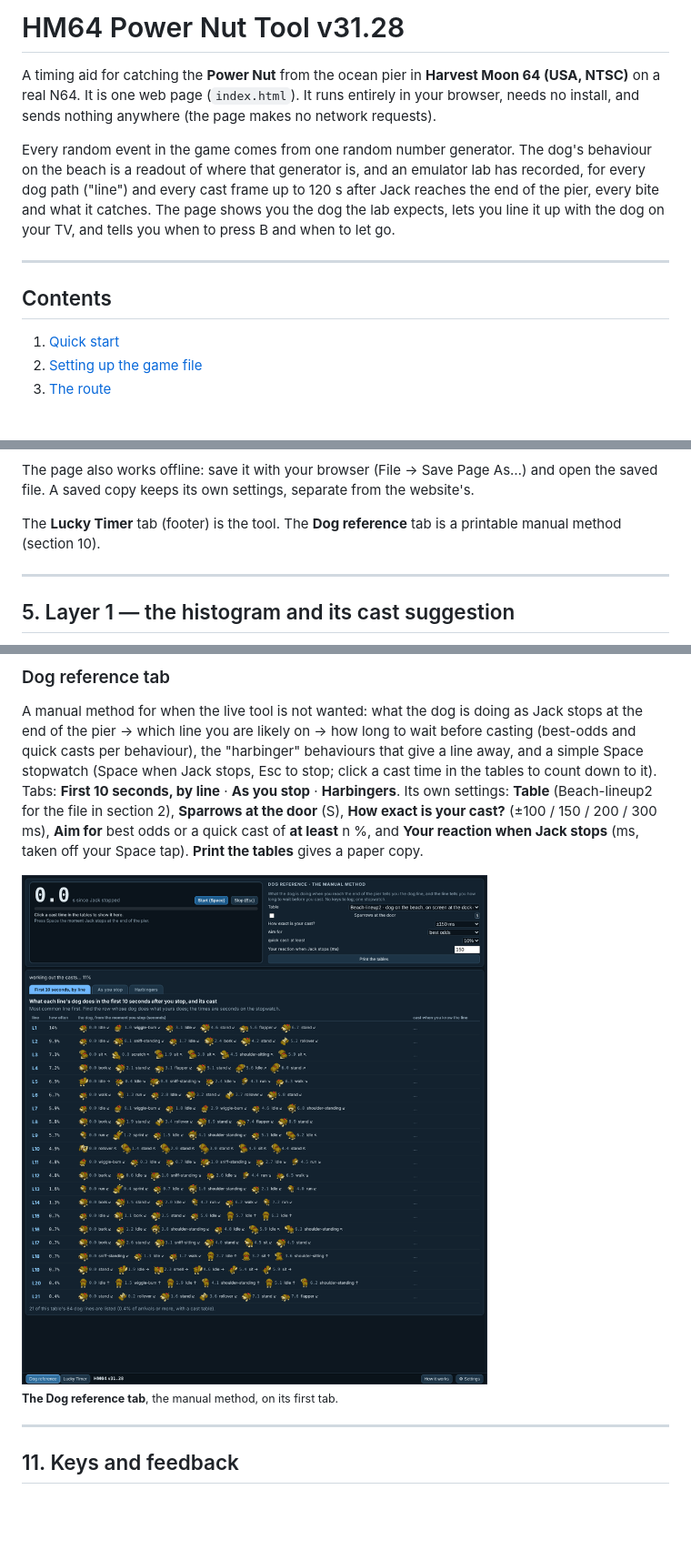
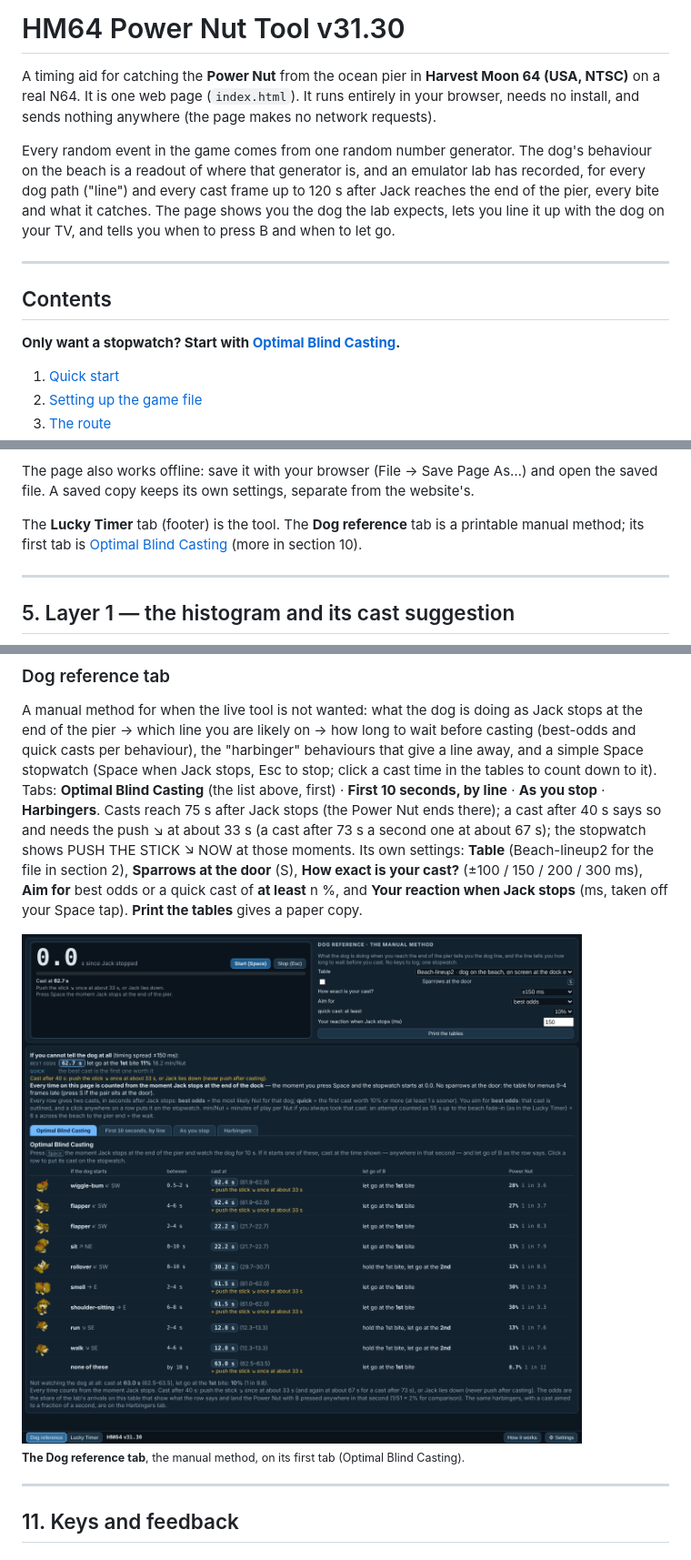
Before and after one commit to Nillows/HM64-RNG-Manipulations, a Markdown page: README.md, 3 parts joined by grey strips. Shown at 91% size. Rendered like a GitHub page; pictures changed too: media/app_dogref.png; blank space fills up the shorter version.

Commit message:
v31.30: app + README + media; devfiles: hm64-powernut-lab_v31-30_2026-11-23.zip, hm64-powernut-tool_v31-30_github-pages_2026-11-23.zip

```diff
--- a/README.md
+++ b/README.md
@@ -1,4 +1,4 @@
-# HM64 Power Nut Tool v31.28
+# HM64 Power Nut Tool v31.30
 
 A timing aid for catching the **Power Nut** from the ocean pier in **Harvest Moon 64 (USA, NTSC)** on a real N64.
 It is one web page (`index.html`). It runs entirely in your browser, needs no install, and sends nothing anywhere
@@ -12,6 +12,8 @@ expects, lets you line it up with the dog on your TV, and tells you when to pres
 ---
 
 ## Contents
+**Only want a stopwatch? Start with [Optimal Blind Casting](#optimal-blind-casting).**
+
 1. [Quick start](#1-quick-start)
 2. [Setting up the game file](#2-setting-up-the-game-file)
 3. [The route](#3-the-route)
@@ -183,7 +221,8 @@ anywhere or shared with other players. Clearing the browser's site data resets t
 The page also works offline: save it with your browser (File → Save Page As…) and open the saved file. A saved copy
 keeps its own settings, separate from the website's.
 
-The **Lucky Timer** tab (footer) is the tool. The **Dog reference** tab is a printable manual method (section 10).
+The **Lucky Timer** tab (footer) is the tool. The **Dog reference** tab is a printable manual method; its first tab is
+[Optimal Blind Casting](#optimal-blind-casting) (more in section 10).
 
 ---
 
@@ -453,14 +492,17 @@ Mostly settings of the older "Dog Oracle" page, which this build no longer shows
 A manual method for when the live tool is not wanted: what the dog is doing as Jack stops at the end of the pier →
 which line you are likely on → how long to wait before casting (best-odds and quick casts per behaviour), the
 "harbinger" behaviours that give a line away, and a simple Space stopwatch (Space when Jack stops, Esc to stop; click
-a cast time in the tables to count down to it). Tabs: **First 10 seconds, by line** · **As you stop** · **Harbingers**.
+a cast time in the tables to count down to it). Tabs: **Optimal Blind Casting** (the list above, first) · **First 10
+seconds, by line** · **As you stop** · **Harbingers**. Casts reach 75 s after Jack stops (the Power Nut ends there); a
+cast after 40 s says so and needs the push ↘ at about 33 s (a cast after 73 s a second one at about 67 s); the
+stopwatch shows PUSH THE STICK ↘ NOW at those moments.
 Its own settings: **Table** (Beach-lineup2 for the file in section 2), **Sparrows at the door** (S), **How exact is your
 cast?** (±100 / 150 / 200 / 300 ms), **Aim for** best odds or a quick cast of **at least** n %, and **Your reaction when
 Jack stops** (ms, taken off your Space tap). **Print the tables** gives a paper copy.
 
 <img src="media/app_dogref.png" width="700" alt="The Dog reference tab">
 
-<sub><b>The Dog reference tab</b>, the manual method, on its first tab.</sub>
+<sub><b>The Dog reference tab</b>, the manual method, on its first tab (Optimal Blind Casting).</sub>
 
 ---
 
```
Also changed, not shown: other parts of README.md (+36 -0 lines), media/app_blind.png (added), 3 other files.
